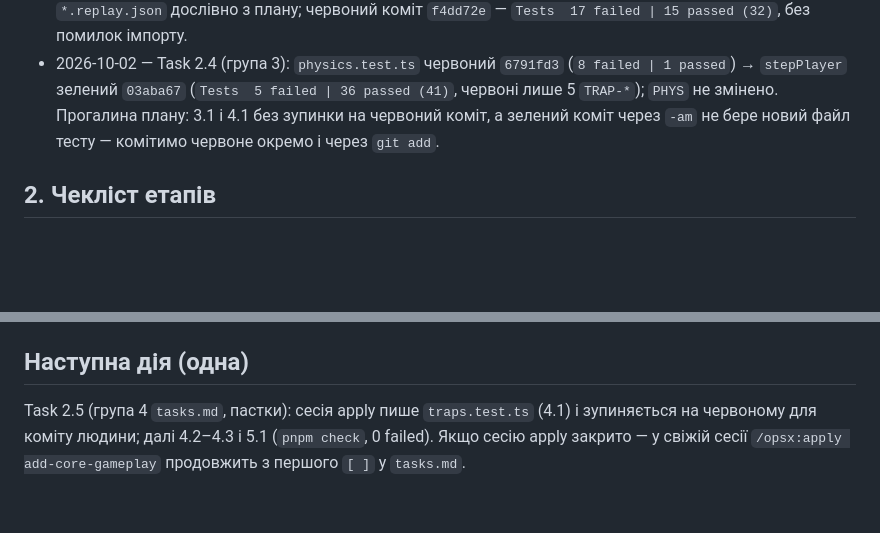
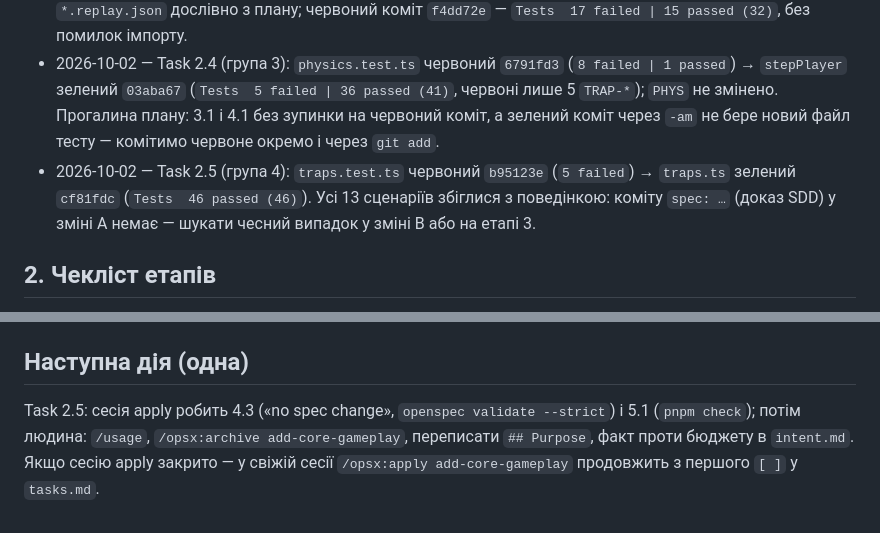
Before and after one commit to sfilenko/trap-runner, a Markdown page: docs/session-notes.md, 2 parts joined by grey strips. Rendered like a GitHub page; blank space fills up the shorter version.

Commit message:
docs: add-core-gameplay apply done (4.3 no spec change, 5.1 check)

```diff
--- a/docs/session-notes.md
+++ b/docs/session-notes.md
@@ -13,6 +13,7 @@
 - 2026-10-02 — Task 2.2 (`/opsx:apply`, група 1 `tasks.md`, рівень 3): типи, геометрія, `createWorld` дослівно з плану; червоний `5ad9a65` (`Tests  5 failed (5)`, `not implemented`) → зелений `5402549` (`Tests  9 passed (9)`). Виправлено таблицю autonomy-log (`01adbd3`): рядок #6 розрізав рядок #5.
 - 2026-10-02 — Task 2.3 (група 2): `step`, `replay`, `interactions`, заглушка `traps`, 3 тестові файли і 13 `*.replay.json` дослівно з плану; червоний коміт `f4dd72e` — `Tests  17 failed | 15 passed (32)`, без помилок імпорту.
 - 2026-10-02 — Task 2.4 (група 3): `physics.test.ts` червоний `6791fd3` (`8 failed | 1 passed`) → `stepPlayer` зелений `03aba67` (`Tests  5 failed | 36 passed (41)`, червоні лише 5 `TRAP-*`); `PHYS` не змінено. Прогалина плану: 3.1 і 4.1 без зупинки на червоний коміт, а зелений коміт через `-am` не бере новий файл тесту — комітимо червоне окремо і через `git add`.
+- 2026-10-02 — Task 2.5 (група 4): `traps.test.ts` червоний `b95123e` (`5 failed`) → `traps.ts` зелений `cf81fdc` (`Tests  46 passed (46)`). Усі 13 сценаріїв збіглися з поведінкою: коміту `spec: …` (доказ SDD) у зміні A немає — шукати чесний випадок у зміні B або на етапі 3.
 
 ## 2. Чекліст етапів
 - [x] Етап 0 — `pnpm check` зелений (`Tests  4 passed (4)`), `pnpm hooks:selftest` 27 PASS (CI run 36932206630), тег `stage-0`
@@ -29,4 +30,4 @@ pnpm install && pnpm hooks:selftest && pnpm check
 - Після `pnpm exec openspec update` обов'язково `pnpm openspec:pin`, інакше `spec:check` червоний.
 
 ## Наступна дія (одна)
-Task 2.5 (група 4 `tasks.md`, пастки): сесія apply пише `traps.test.ts` (4.1) і зупиняється на червоному для коміту людини; далі 4.2–4.3 і 5.1 (`pnpm check`, 0 failed). Якщо сесію apply закрито — у свіжій сесії `/opsx:apply add-core-gameplay` продовжить з першого `[ ]` у `tasks.md`.
+Task 2.5: сесія apply робить 4.3 («no spec change», `openspec validate --strict`) і 5.1 (`pnpm check`); потім людина: `/usage`, `/opsx:archive add-core-gameplay`, переписати `## Purpose`, факт проти бюджету в `intent.md`. Якщо сесію apply закрито — у свіжій сесії `/opsx:apply add-core-gameplay` продовжить з першого `[ ]` у `tasks.md`.
```
Also changed, not shown: docs/autonomy-log.md (+1 -1 lines), 1 other file.
